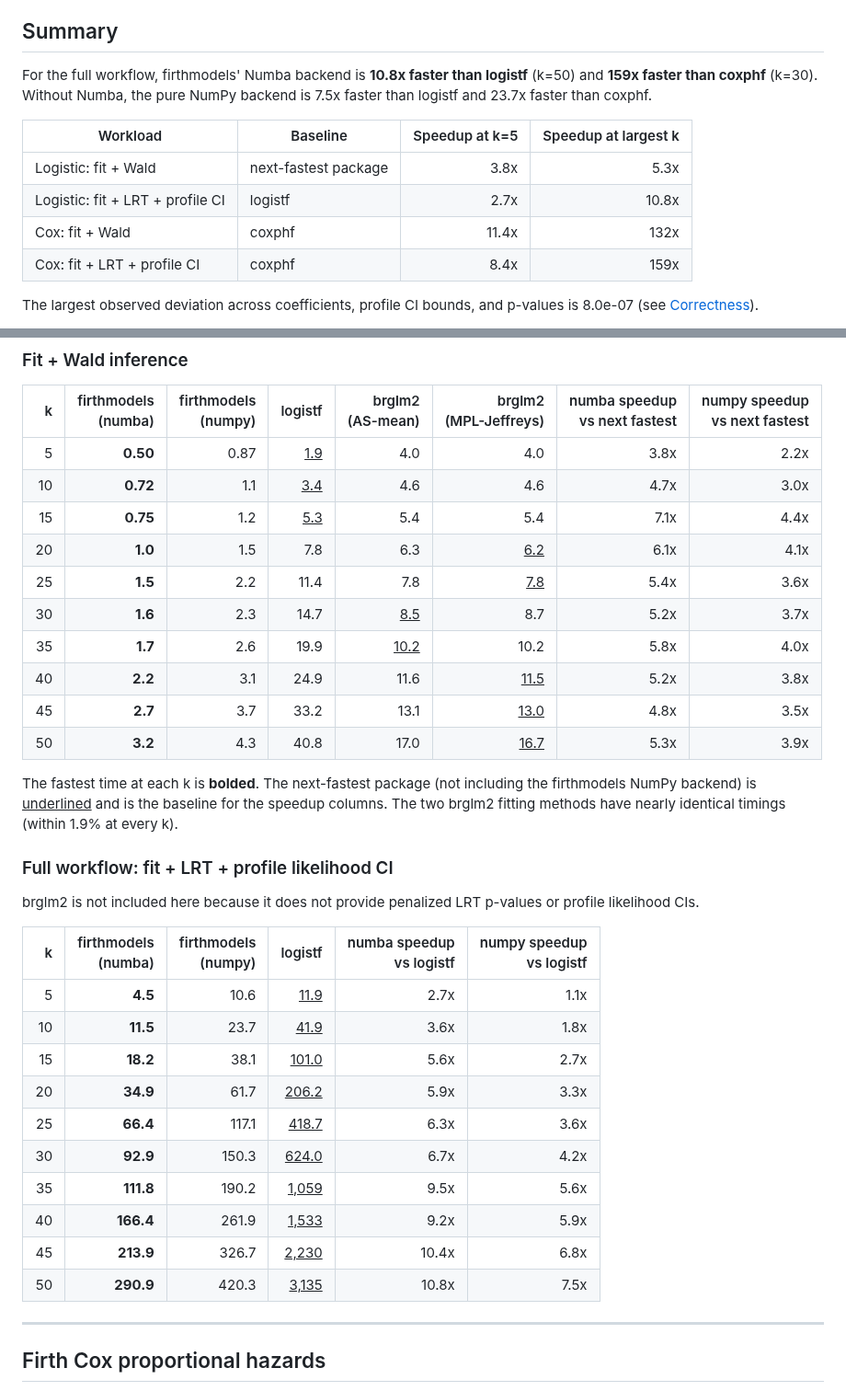
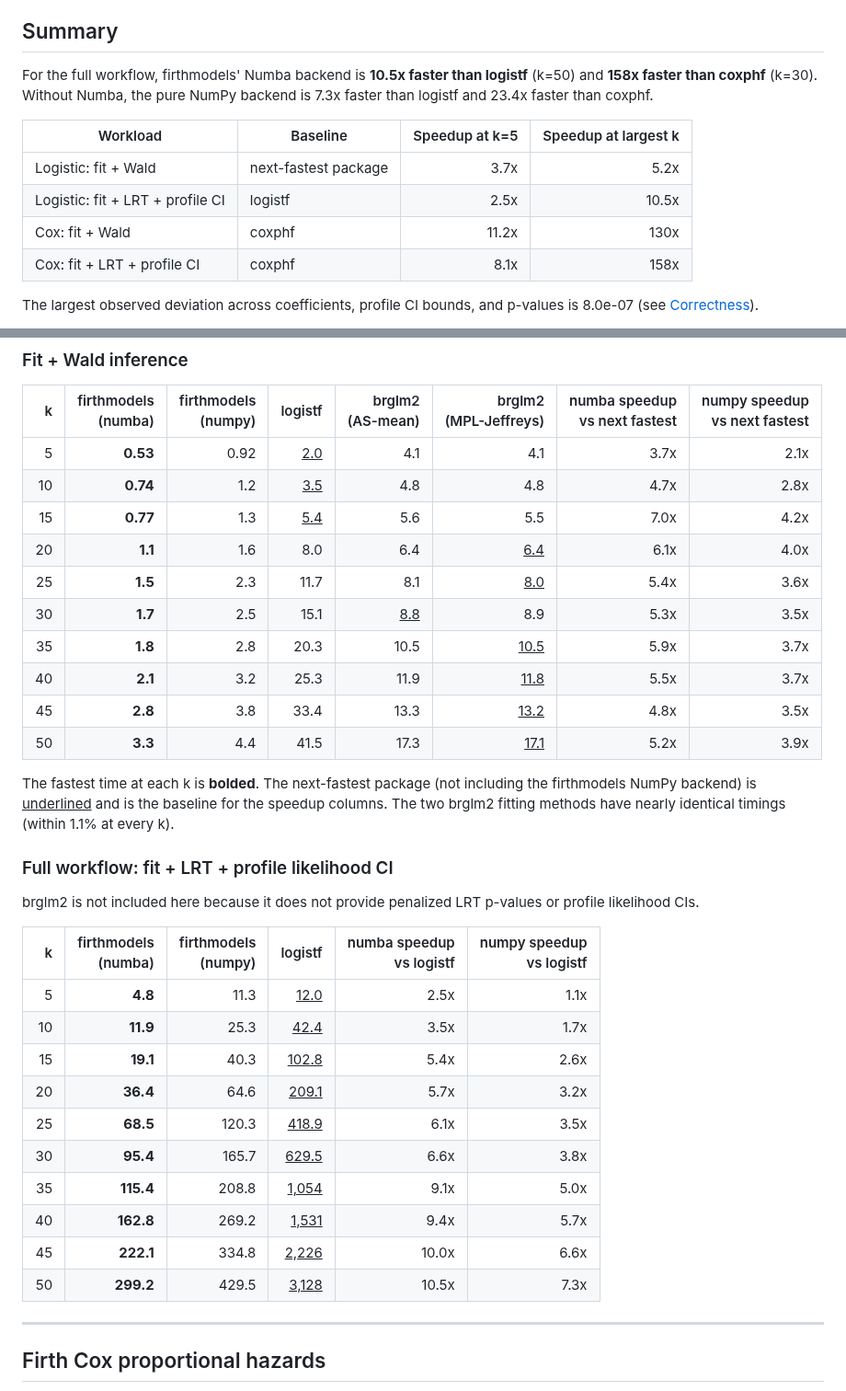
Before and after one commit to jzluo/firthmodels, a Markdown page: benchmarks/README.md, 2 parts joined by grey strips. Shown at 92% size. Drawn GitHub-style.

Commit message:
bump to 0.8.2

```diff
--- a/benchmarks/README.md
+++ b/benchmarks/README.md
@@ -7,17 +7,17 @@ of Firth-penalized logistic regression (R [logistf](https://cran.r-project.org/p
 
 ## Summary
 
-For the full workflow, firthmodels' Numba backend is **10.8x
-faster than logistf** (k=50) and **159x faster than
-coxphf** (k=30). Without Numba, the pure NumPy backend is 7.5x
-faster than logistf and 23.7x faster than coxphf.
+For the full workflow, firthmodels' Numba backend is **10.5x
+faster than logistf** (k=50) and **158x faster than
+coxphf** (k=30). Without Numba, the pure NumPy backend is 7.3x
+faster than logistf and 23.4x faster than coxphf.
 
 | Workload | Baseline | Speedup at k=5 | Speedup at largest k |
 |---|---|--:|--:|
-| Logistic: fit + Wald | next-fastest package | 3.8x | 5.3x |
-| Logistic: fit + LRT + profile CI | logistf | 2.7x | 10.8x |
-| Cox: fit + Wald | coxphf | 11.4x | 132x |
-| Cox: fit + LRT + profile CI | coxphf | 8.4x | 159x |
+| Logistic: fit + Wald | next-fastest package | 3.7x | 5.2x |
+| Logistic: fit + LRT + profile CI | logistf | 2.5x | 10.5x |
+| Cox: fit + Wald | coxphf | 11.2x | 130x |
+| Cox: fit + LRT + profile CI | coxphf | 8.1x | 158x |
 
 The largest observed deviation across coefficients, profile CI bounds, and p-values is 8.0e-07 (see [Correctness](#correctness)).
 
@@ -46,20 +46,20 @@ All values are the minimum observed wall-clock time across repeated runs, in mil
 
 | k | firthmodels<br>(numba) | firthmodels<br>(numpy) | logistf | brglm2<br>(AS-mean) | brglm2<br>(MPL-Jeffreys) | numba speedup<br>vs next fastest | numpy speedup<br>vs next fastest |
 |--:|--:|--:|--:|--:|--:|--:|--:|
-| 5 | **0.50** | 0.87 | <ins>1.9</ins> | 4.0 | 4.0 | 3.8x | 2.2x |
-| 10 | **0.72** | 1.1 | <ins>3.4</ins> | 4.6 | 4.6 | 4.7x | 3.0x |
-| 15 | **0.75** | 1.2 | <ins>5.3</ins> | 5.4 | 5.4 | 7.1x | 4.4x |
-| 20 | **1.0** | 1.5 | 7.8 | 6.3 | <ins>6.2</ins> | 6.1x | 4.1x |
-| 25 | **1.5** | 2.2 | 11.4 | 7.8 | <ins>7.8</ins> | 5.4x | 3.6x |
-| 30 | **1.6** | 2.3 | 14.7 | <ins>8.5</ins> | 8.7 | 5.2x | 3.7x |
-| 35 | **1.7** | 2.6 | 19.9 | <ins>10.2</ins> | 10.2 | 5.8x | 4.0x |
-| 40 | **2.2** | 3.1 | 24.9 | 11.6 | <ins>11.5</ins> | 5.2x | 3.8x |
-| 45 | **2.7** | 3.7 | 33.2 | 13.1 | <ins>13.0</ins> | 4.8x | 3.5x |
-| 50 | **3.2** | 4.3 | 40.8 | 17.0 | <ins>16.7</ins> | 5.3x | 3.9x |
+| 5 | **0.53** | 0.92 | <ins>2.0</ins> | 4.1 | 4.1 | 3.7x | 2.1x |
+| 10 | **0.74** | 1.2 | <ins>3.5</ins> | 4.8 | 4.8 | 4.7x | 2.8x |
+| 15 | **0.77** | 1.3 | <ins>5.4</ins> | 5.6 | 5.5 | 7.0x | 4.2x |
+| 20 | **1.1** | 1.6 | 8.0 | 6.4 | <ins>6.4</ins> | 6.1x | 4.0x |
+| 25 | **1.5** | 2.3 | 11.7 | 8.1 | <ins>8.0</ins> | 5.4x | 3.6x |
+| 30 | **1.7** | 2.5 | 15.1 | <ins>8.8</ins> | 8.9 | 5.3x | 3.5x |
+| 35 | **1.8** | 2.8 | 20.3 | 10.5 | <ins>10.5</ins> | 5.9x | 3.7x |
+| 40 | **2.1** | 3.2 | 25.3 | 11.9 | <ins>11.8</ins> | 5.5x | 3.7x |
+| 45 | **2.8** | 3.8 | 33.4 | 13.3 | <ins>13.2</ins> | 4.8x | 3.5x |
+| 50 | **3.3** | 4.4 | 41.5 | 17.3 | <ins>17.1</ins> | 5.2x | 3.9x |
 
 The fastest time at each k is **bolded**. The next-fastest package (not including the firthmodels
 NumPy backend) is <ins>underlined</ins> and is the baseline for the speedup columns. The two brglm2
-fitting methods have nearly identical timings (within 1.9% at every k).
+fitting methods have nearly identical timings (within 1.1% at every k).
 
 ### Full workflow: fit + LRT + profile likelihood CI
 
@@ -68,16 +68,16 @@ p-values or profile likelihood CIs.
 
 | k | firthmodels<br>(numba) | firthmodels<br>(numpy) | logistf | numba speedup<br>vs logistf | numpy speedup<br>vs logistf |
 |--:|--:|--:|--:|--:|--:|
-| 5 | **4.5** | 10.6 | <ins>11.9</ins> | 2.7x | 1.1x |
-| 10 | **11.5** | 23.7 | <ins>41.9</ins> | 3.6x | 1.8x |
-| 15 | **18.2** | 38.1 | <ins>101.0</ins> | 5.6x | 2.7x |
-| 20 | **34.9** | 61.7 | <ins>206.2</ins> | 5.9x | 3.3x |
-| 25 | **66.4** | 117.1 | <ins>418.7</ins> | 6.3x | 3.6x |
-| 30 | **92.9** | 150.3 | <ins>624.0</ins> | 6.7x | 4.2x |
-| 35 | **111.8** | 190.2 | <ins>1,059</ins> | 9.5x | 5.6x |
-| 40 | **166.4** | 261.9 | <ins>1,533</ins> | 9.2x | 5.9x |
-| 45 | **213.9** | 326.7 | <ins>2,230</ins> | 10.4x | 6.8x |
-| 50 | **290.9** | 420.3 | <ins>3,135</ins> | 10.8x | 7.5x |
+| 5 | **4.8** | 11.3 | <ins>12.0</ins> | 2.5x | 1.1x |
+| 10 | **11.9** | 25.3 | <ins>42.4</ins> | 3.5x | 1.7x |
+| 15 | **19.1** | 40.3 | <ins>102.8</ins> | 5.4x | 2.6x |
+| 20 | **36.4** | 64.6 | <ins>209.1</ins> | 5.7x | 3.2x |
+| 25 | **68.5** | 120.3 | <ins>418.9</ins> | 6.1x | 3.5x |
+| 30 | **95.4** | 165.7 | <ins>629.5</ins> | 6.6x | 3.8x |
+| 35 | **115.4** | 208.8 | <ins>1,054</ins> | 9.1x | 5.0x |
+| 40 | **162.8** | 269.2 | <ins>1,531</ins> | 9.4x | 5.7x |
+| 45 | **222.1** | 334.8 | <ins>2,226</ins> | 10.0x | 6.6x |
+| 50 | **299.2** | 429.5 | <ins>3,128</ins> | 10.5x | 7.3x |
 
 ---
 
```
Also changed, not shown: other parts of benchmarks/README.md (+19 -17 lines), benchmarks/cox_results.png, benchmarks/logistic_results.png, 5 other files.
